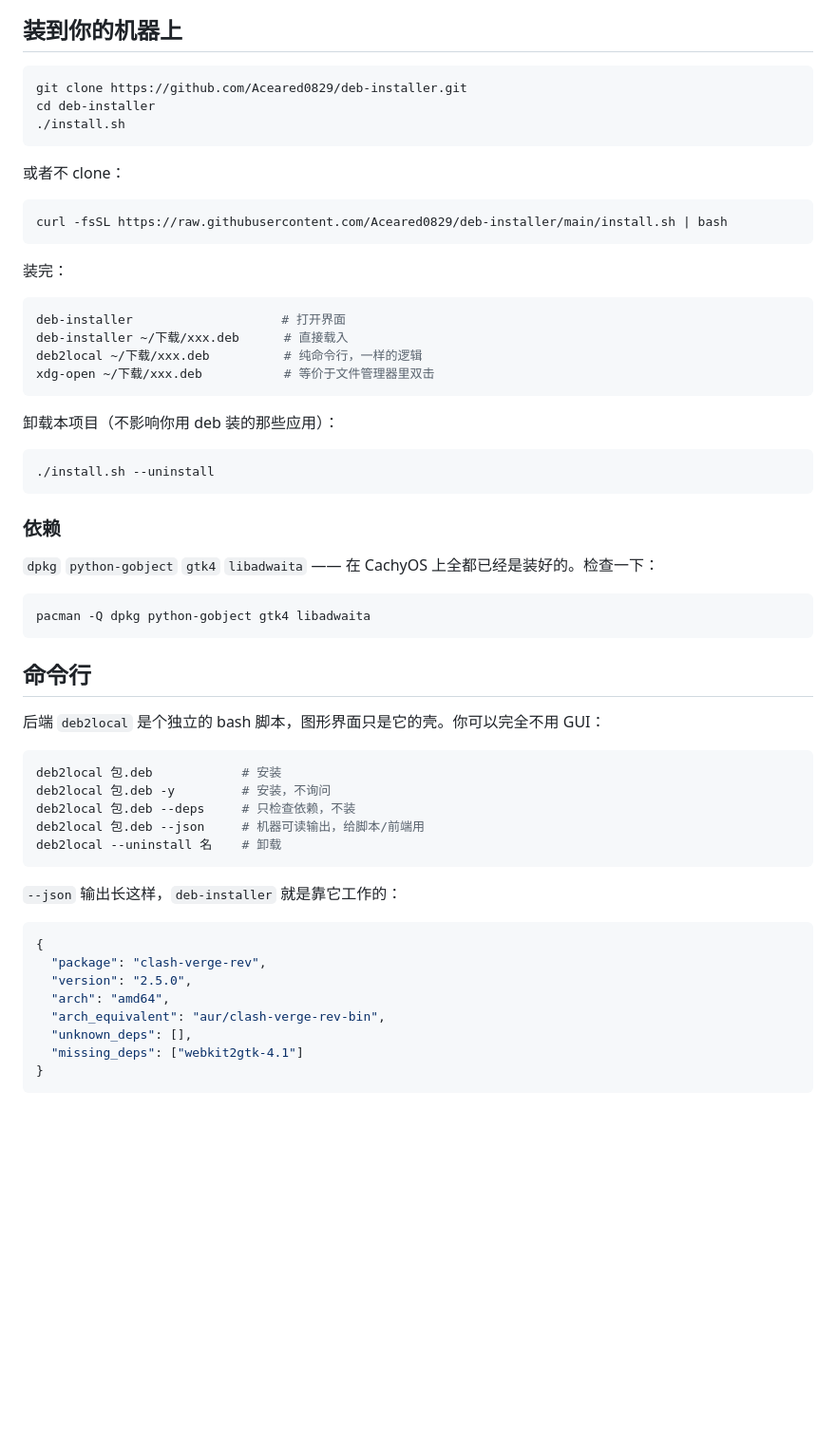
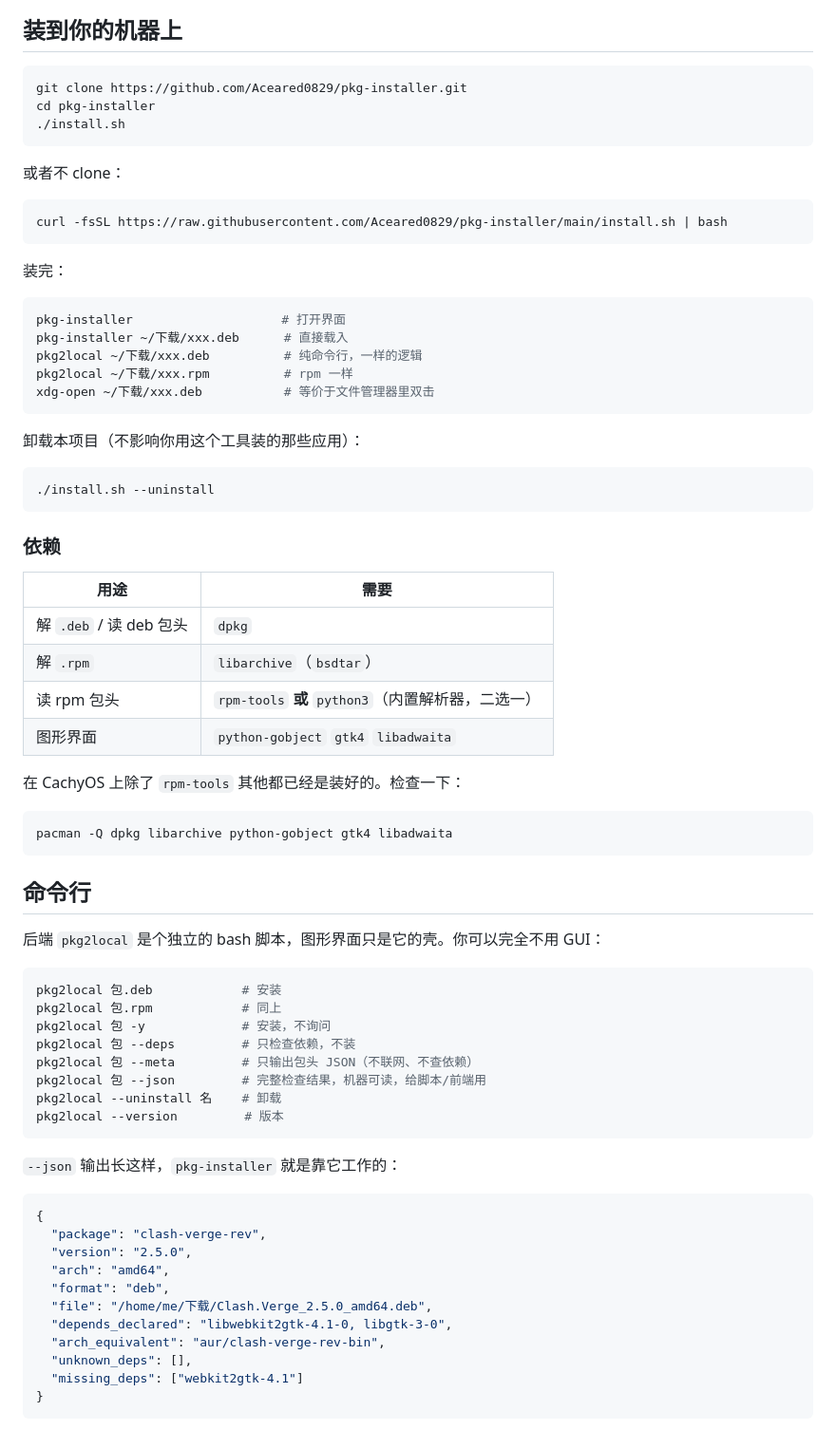
Before and after one commit to Aceared0829/pkg-installer, a Markdown page: README.md, the part around one of its changes. Shown at 95% size. Drawn GitHub-style; blank space fills up the shorter version.

````diff
--- a/README.md
+++ b/README.md
@@ -54,27 +58,28 @@
 ## 装到你的机器上
 
 ```bash
-git clone https://github.com/Aceared0829/deb-installer.git
-cd deb-installer
+git clone https://github.com/Aceared0829/pkg-installer.git
+cd pkg-installer
 ./install.sh
 ```
 
 或者不 clone：
 
 ```bash
-curl -fsSL https://raw.githubusercontent.com/Aceared0829/deb-installer/main/install.sh | bash
+curl -fsSL https://raw.githubusercontent.com/Aceared0829/pkg-installer/main/install.sh | bash
 ```
 
 装完：
 
 ```bash
-deb-installer                    # 打开界面
-deb-installer ~/下载/xxx.deb      # 直接载入
-deb2local ~/下载/xxx.deb          # 纯命令行，一样的逻辑
+pkg-installer                    # 打开界面
+pkg-installer ~/下载/xxx.deb      # 直接载入
+pkg2local ~/下载/xxx.deb          # 纯命令行，一样的逻辑
+pkg2local ~/下载/xxx.rpm          # rpm 一样
 xdg-open ~/下载/xxx.deb           # 等价于文件管理器里双击
 ```
 
-卸载本项目（不影响你用 deb 装的那些应用）：
+卸载本项目（不影响你用这个工具装的那些应用）：
 
 ```bash
 ./install.sh --uninstall
@@ -82,31 +87,44 @@ xdg-open ~/下载/xxx.deb           # 等价于文件管理器里双击
 
 ### 依赖
 
-`dpkg` `python-gobject` `gtk4` `libadwaita` —— 在 CachyOS 上全都已经是装好的。检查一下：
+| 用途 | 需要 |
+|---|---|
+| 解 `.deb` / 读 deb 包头 | `dpkg` |
+| 解 `.rpm` | `libarchive`（`bsdtar`） |
+| 读 rpm 包头 | `rpm-tools` **或** `python3`（内置解析器，二选一） |
+| 图形界面 | `python-gobject` `gtk4` `libadwaita` |
+
+在 CachyOS 上除了 `rpm-tools` 其他都已经是装好的。检查一下：
 
 ```bash
-pacman -Q dpkg python-gobject gtk4 libadwaita
+pacman -Q dpkg libarchive python-gobject gtk4 libadwaita
 ```
 
 ## 命令行
 
-后端 `deb2local` 是个独立的 bash 脚本，图形界面只是它的壳。你可以完全不用 GUI：
+后端 `pkg2local` 是个独立的 bash 脚本，图形界面只是它的壳。你可以完全不用 GUI：
 
 ```bash
-deb2local 包.deb            # 安装
-deb2local 包.deb -y         # 安装，不询问
-deb2local 包.deb --deps     # 只检查依赖，不装
-deb2local 包.deb --json     # 机器可读输出，给脚本/前端用
-deb2local --uninstall 名    # 卸载
+pkg2local 包.deb            # 安装
+pkg2local 包.rpm            # 同上
+pkg2local 包 -y             # 安装，不询问
+pkg2local 包 --deps         # 只检查依赖，不装
+pkg2local 包 --meta         # 只输出包头 JSON（不联网、不查依赖）
+pkg2local 包 --json         # 完整检查结果，机器可读，给脚本/前端用
+pkg2local --uninstall 名    # 卸载
+pkg2local --version         # 版本
 ```
 
-`--json` 输出长这样，`deb-installer` 就是靠它工作的：
+`--json` 输出长这样，`pkg-installer` 就是靠它工作的：
 
 ```json
 {
   "package": "clash-verge-rev",
   "version": "2.5.0",
   "arch": "amd64",
+  "format": "deb",
+  "file": "/home/me/下载/Clash.Verge_2.5.0_amd64.deb",
+  "depends_declared": "libwebkit2gtk-4.1-0, libgtk-3-0",
   "arch_equivalent": "aur/clash-verge-rev-bin",
   "unknown_deps": [],
   "missing_deps": ["webkit2gtk-4.1"]
````
Also changed, not shown: other parts of README.md (+56 -32 lines), docs/screenshots/01-empty.png, docs/screenshots/02-aur-hit.png, docs/screenshots/03-missing-deps.png, 11 other files.
